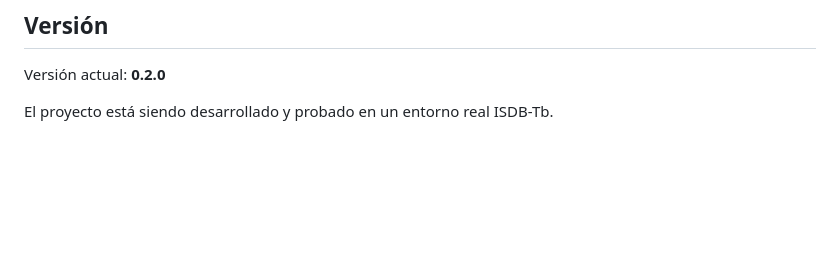
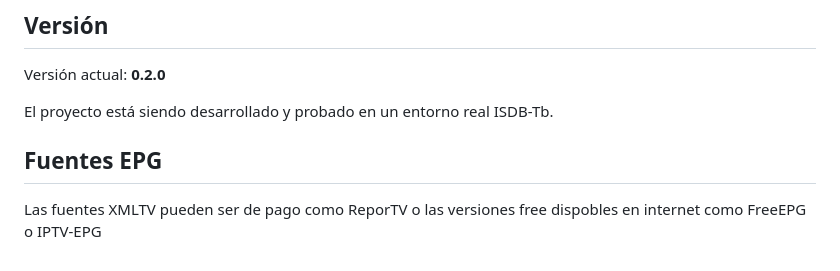
Before and after one commit to agus632/isdb-tb-epg, a Markdown page: README.md, the part around the change. Rendered like a GitHub page; blank space fills up the shorter version.

```diff
--- a/README.md
+++ b/README.md
@@ -620,3 +620,7 @@ Versión actual: **0.2.0**
 
 El proyecto está siendo desarrollado y probado en un entorno real
 ISDB-Tb.
+
+## Fuentes EPG
+
+Las fuentes XMLTV pueden ser de pago como ReporTV o las versiones free dispobles en internet como FreeEPG o IPTV-EPG
```
